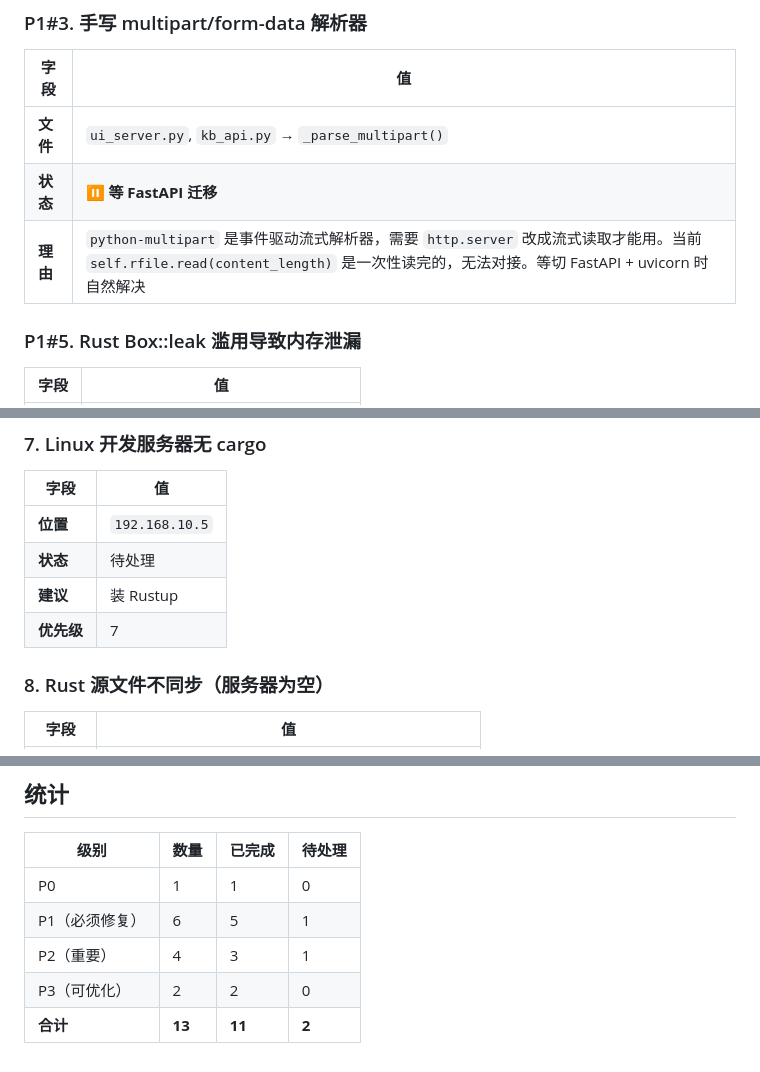
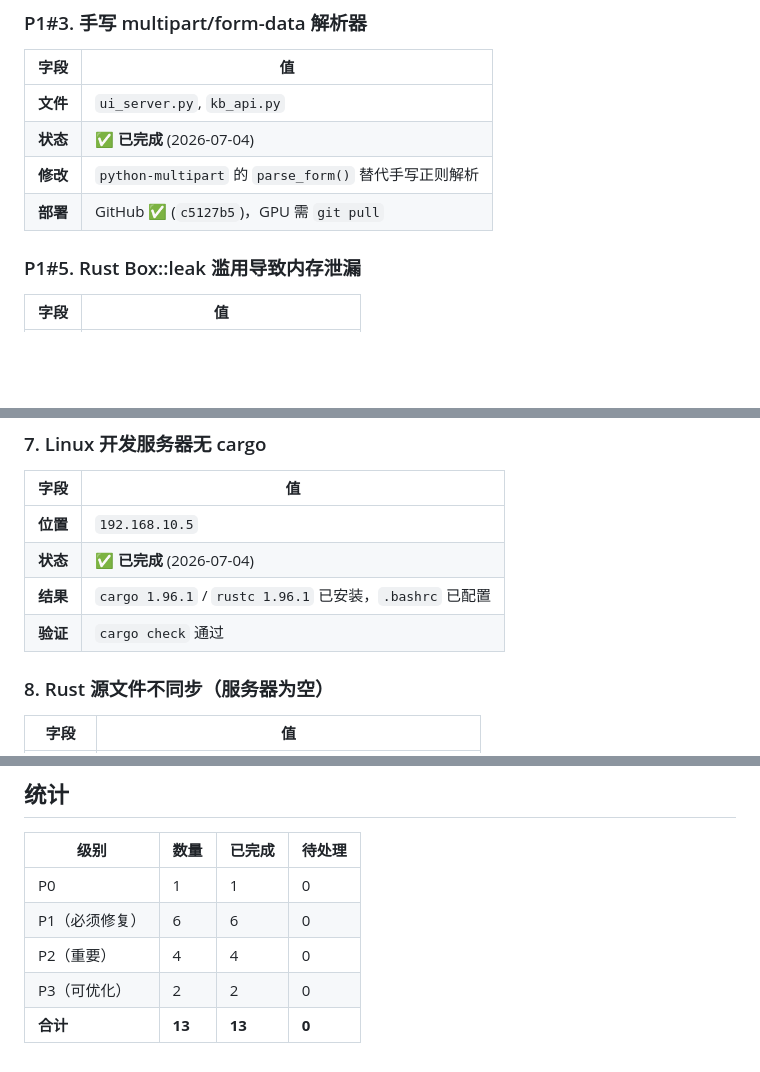
Before and after one commit to aotocode2026/vpbuddy, a Markdown page: ISSUES.md, 3 parts joined by grey strips. GitHub-like rendering; blank space fills up the shorter version.

Commit message:
fix(P1#3+P3.10): multipart parser + datetime.UTC→timezone.utc (Py3.10)

```diff
--- a/ISSUES.md
+++ b/ISSUES.md
@@ -86,9 +86,10 @@
 
 | 字段 | 值 |
 |------|-----|
-| **文件** | `ui_server.py`, `kb_api.py` → `_parse_multipart()` |
-| **状态** | ⏸️ **等 FastAPI 迁移** |
-| **理由** | `python-multipart` 是事件驱动流式解析器，需要 `http.server` 改成流式读取才能用。当前 `self.rfile.read(content_length)` 是一次性读完的，无法对接。等切 FastAPI + uvicorn 时自然解决 |
+| **文件** | `ui_server.py`, `kb_api.py` |
+| **状态** | ✅ **已完成** (2026-07-04) |
+| **修改** | `python-multipart` 的 `parse_form()` 替代手写正则解析 |
+| **部署** | GitHub ✅ (`c5127b5`)，GPU 需 `git pull` |
 
 ### P1#5. Rust Box::leak 滥用导致内存泄漏
 
@@ -118,9 +119,9 @@
 | 字段 | 值 |
 |------|-----|
 | **位置** | `192.168.10.5` |
-| **状态** | 待处理 |
-| **建议** | 装 Rustup |
-| **优先级** | 7 |
+| **状态** | ✅ **已完成** (2026-07-04) |
+| **结果** | `cargo 1.96.1` / `rustc 1.96.1` 已安装，`.bashrc` 已配置 |
+| **验证** | `cargo check` 通过 |
 
 ### 8. Rust 源文件不同步（服务器为空）
 
@@ -180,7 +181,7 @@
 | 级别 | 数量 | 已完成 | 待处理 |
 |------|------|--------|--------|
 | P0 | 1 | 1 | 0 |
-| P1（必须修复） | 6 | 5 | 1 |
-| P2（重要） | 4 | 3 | 1 |
+| P1（必须修复） | 6 | 6 | 0 |
+| P2（重要） | 4 | 4 | 0 |
 | P3（可优化） | 2 | 2 | 0 |
-| **合计** | **13** | **11** | **2** |
+| **合计** | **13** | **13** | **0** |
```
